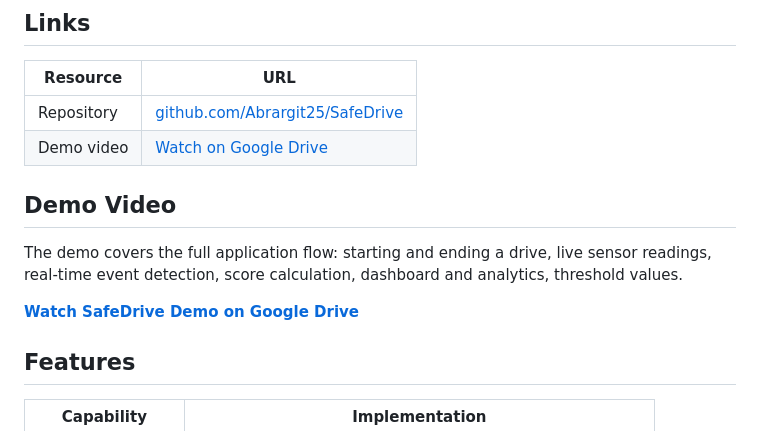
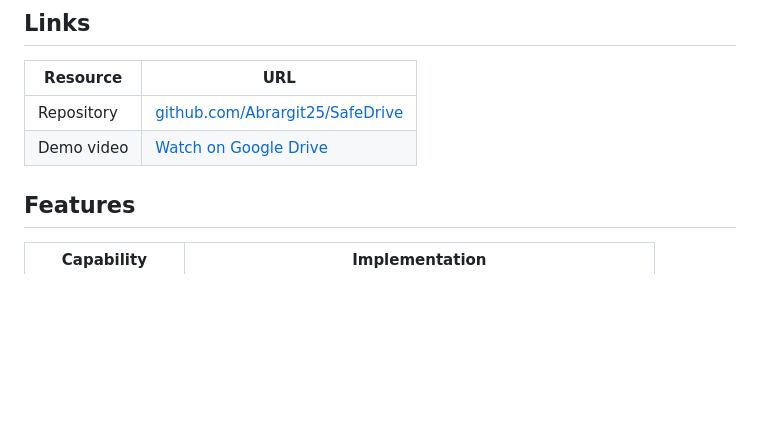
Before and after one commit to Abrargit25/SafeDrive, a Markdown page: README.md, the part around the change. Rendered like a GitHub page; blank space fills up the shorter version.

```diff
--- a/README.md
+++ b/README.md
@@ -347,11 +347,6 @@ All captures live in `screenShots/`:
 | Repository | [github.com/Abrargit25/SafeDrive](https://github.com/Abrargit25/SafeDrive) |
 | Demo video | [Watch on Google Drive](https://drive.google.com/file/d/1J1WnPyeMOcPAVBg2cBYnp8RFHYPaDMVU/view?usp=sharing) |
 
-## Demo Video
-
-The demo covers the full application flow: starting and ending a drive, live sensor readings, real-time event detection, score calculation, dashboard and analytics, threshold values.
-
-**[Watch SafeDrive Demo on Google Drive](https://drive.google.com/file/d/1J1WnPyeMOcPAVBg2cBYnp8RFHYPaDMVU/view?usp=sharing)**
 
 ## Features
 
```
